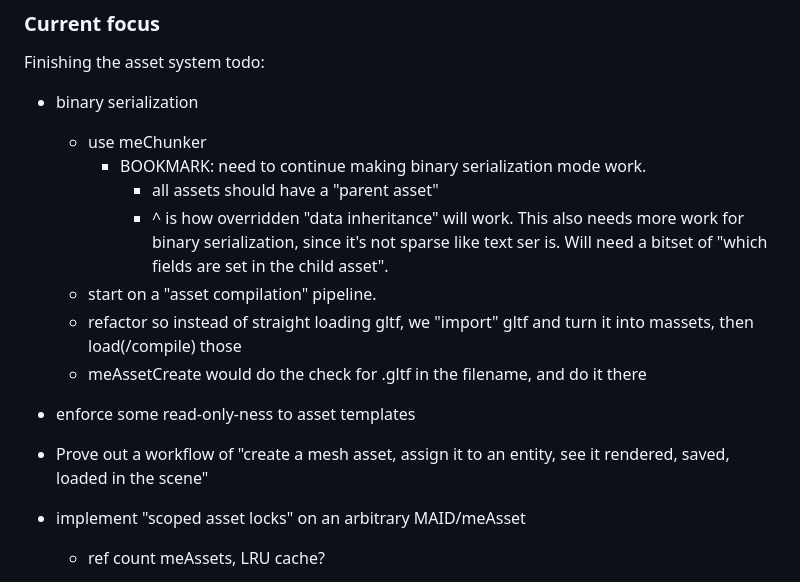
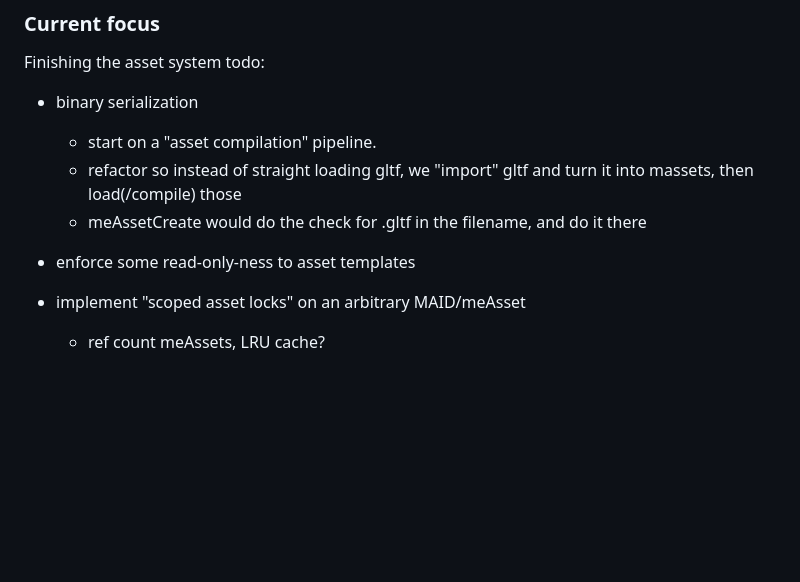
Before and after one commit to FaultyPine/mindseye, a Markdown page: README.md, the part around the change. Drawn GitHub-style; blank space fills up the shorter version.

```diff
--- a/README.md
+++ b/README.md
@@ -15,15 +15,10 @@ run `build.bat`
 
 Finishing the asset system todo:
 - binary serialization
-    - use meChunker
-        - BOOKMARK: need to continue making binary serialization mode work.
-            - all assets should have a "parent asset"
-            - ^ is how overridden "data inheritance" will work. This also needs more work for binary serialization, since it's not sparse like text ser is. Will need a bitset of "which fields are set in the child asset".
     - start on a "asset compilation" pipeline.
     - refactor so instead of straight loading gltf, we "import" gltf and turn it into massets, then load(/compile) those
 	- meAssetCreate would do the check for .gltf in the filename, and do it there
 - enforce some read-only-ness to asset templates
-- Prove out a workflow of "create a mesh asset, assign it to an entity, see it rendered, saved, loaded in the scene"
 - implement "scoped asset locks" on an arbitrary MAID/meAsset
     - ref count meAssets, LRU cache?
 - make a unique_ptr equivalent so a struct can clearly "own" some heap data.
```
